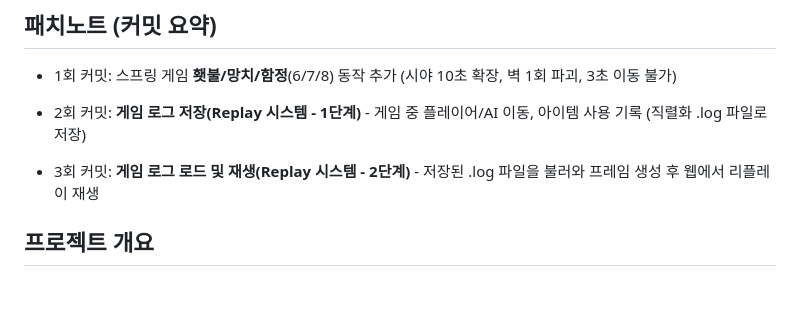
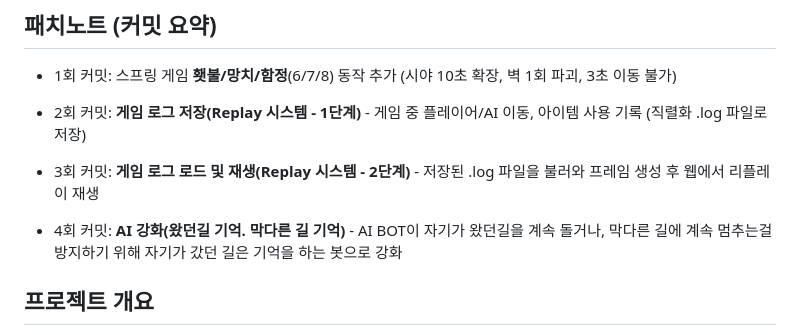
Before and after one commit to S3un9-W00/SecuProject, a Markdown page: README.md, the part around the change. GitHub-like rendering; blank space fills up the shorter version.

Commit message:
memory bot system added & changed fog in replay

```diff
--- a/README.md
+++ b/README.md
@@ -5,6 +5,9 @@
 - 2회 커밋: **게임 로그 저장(Replay 시스템 - 1단계)** - 게임 중 플레이어/AI 이동, 아이템 사용 기록 (직렬화 .log 파일로 저장)
 
 - 3회 커밋: **게임 로그 로드 및 재생(Replay 시스템 - 2단계)** - 저장된 .log 파일을 불러와 프레임 생성 후 웹에서 리플레이 재생
+
+- 4회 커밋: **AI 강화(왔던길 기억. 막다른 길 기억)** -
+AI BOT이 자기가 왔던길을 계속 돌거나, 막다른 길에 계속 멈추는걸 방지하기 위해 자기가 갔던 길은 기억을 하는 봇으로 강화
 
 ## 프로젝트 개요
 
```
